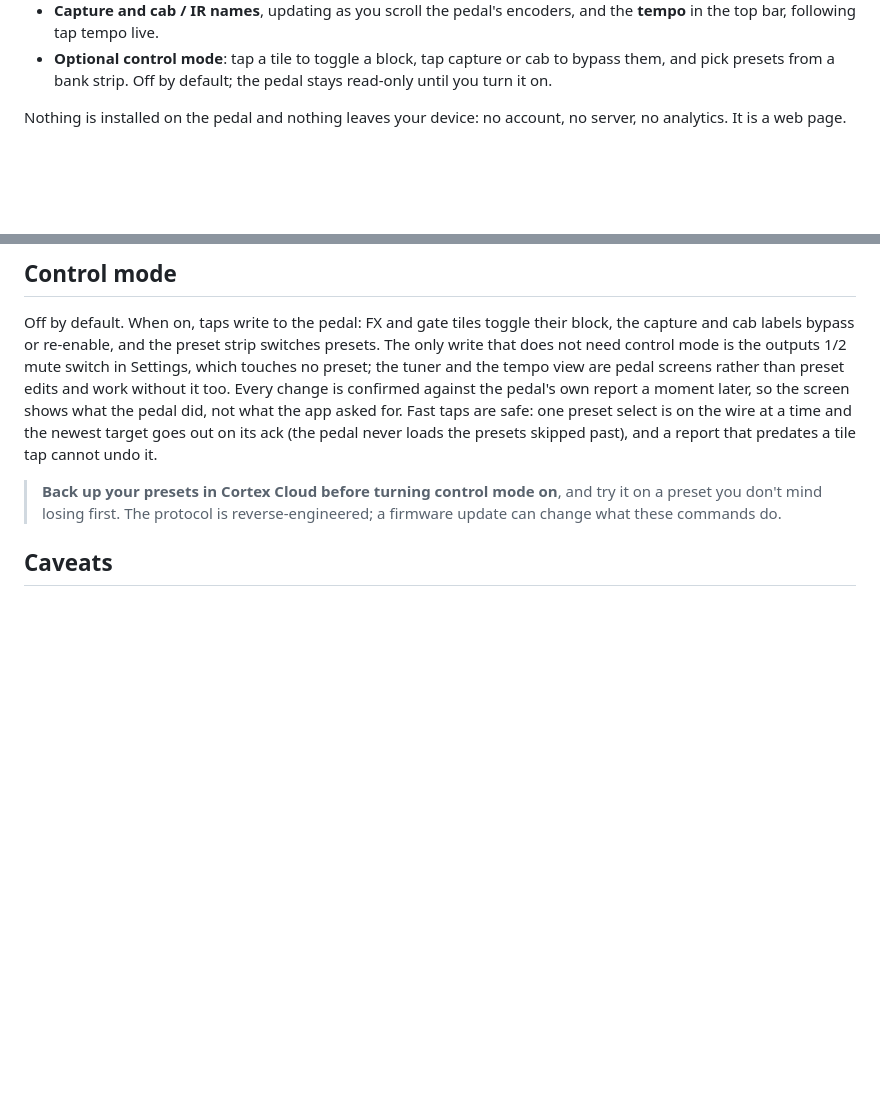
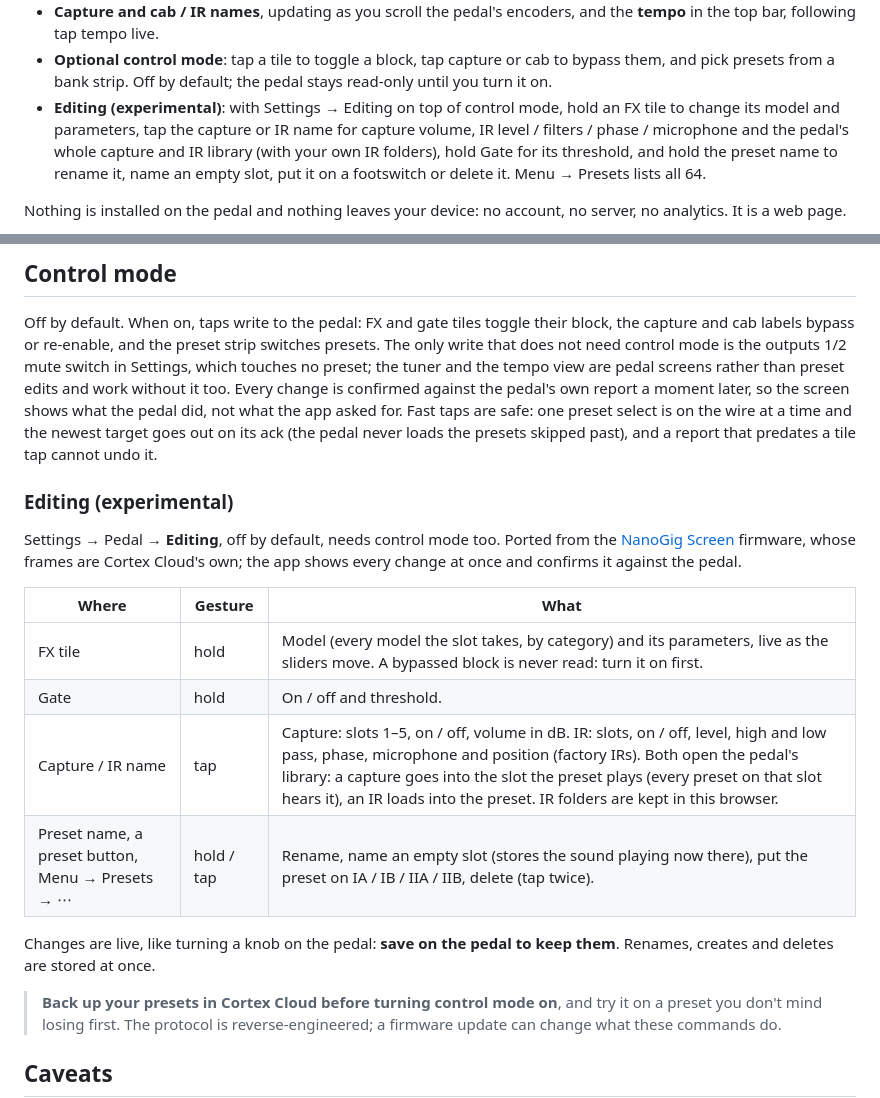
Before and after one commit to johnnyborjomi/NanoGig, a Markdown page: README.md, 2 parts joined by grey strips. Rendered like a GitHub page; blank space fills up the shorter version.

Commit message:
Docs: editing frames in PROTOCOL.md, Editing section in the README
Co-Authored-By: Claude Opus 5.5 <noreply@anthropic.com>

```diff
--- a/README.md
+++ b/README.md
@@ -22,6 +22,11 @@ footswitch press:
 - **Optional control mode**: tap a tile to toggle a block, tap capture or cab to bypass them,
   and pick presets from a bank strip. Off by default; the pedal stays read-only until you
   turn it on.
+- **Editing (experimental)**: with Settings → Editing on top of control mode, hold an FX tile to
+  change its model and parameters, tap the capture or IR name for capture volume, IR level /
+  filters / phase / microphone and the pedal's whole capture and IR library (with your own IR
+  folders), hold Gate for its threshold, and hold the preset name to rename it, name an empty
+  slot, put it on a footswitch or delete it. Menu → Presets lists all 64.
 
 Nothing is installed on the pedal and nothing leaves your device: no account, no server, no
 analytics. It is a web page.
@@ -167,6 +172,22 @@ so the screen shows what the pedal did, not what the app asked for. Fast taps ar
 preset select is on the wire at a time and the newest target goes out on its ack (the pedal
 never loads the presets skipped past), and a report that predates a tile tap cannot undo it.
 
+### Editing (experimental)
+
+Settings → Pedal → **Editing**, off by default, needs control mode too. Ported from the
+[NanoGig Screen](https://github.com/johnnyborjomi/NanoGigScreen) firmware, whose frames are
+Cortex Cloud's own; the app shows every change at once and confirms it against the pedal.
+
+| Where | Gesture | What |
+| --- | --- | --- |
+| FX tile | hold | Model (every model the slot takes, by category) and its parameters, live as the sliders move. A bypassed block is never read: turn it on first. |
+| Gate | hold | On / off and threshold. |
+| Capture / IR name | tap | Capture: slots 1–5, on / off, volume in dB. IR: slots, on / off, level, high and low pass, phase, microphone and position (factory IRs). Both open the pedal's library: a capture goes into the slot the preset plays (every preset on that slot hears it), an IR loads into the preset. IR folders are kept in this browser. |
+| Preset name, a preset button, Menu → Presets → ⋯ | hold / tap | Rename, name an empty slot (stores the sound playing now there), put the preset on IA / IB / IIA / IIB, delete (tap twice). |
+
+Changes are live, like turning a knob on the pedal: **save on the pedal to keep them**.
+Renames, creates and deletes are stored at once.
+
 > **Back up your presets in Cortex Cloud before turning control mode on**, and try it on a
 > preset you don't mind losing first. The protocol is reverse-engineered; a firmware update can
 > change what these commands do.
```
Also changed, not shown: docs/PROTOCOL.md (+37 -0 lines).
